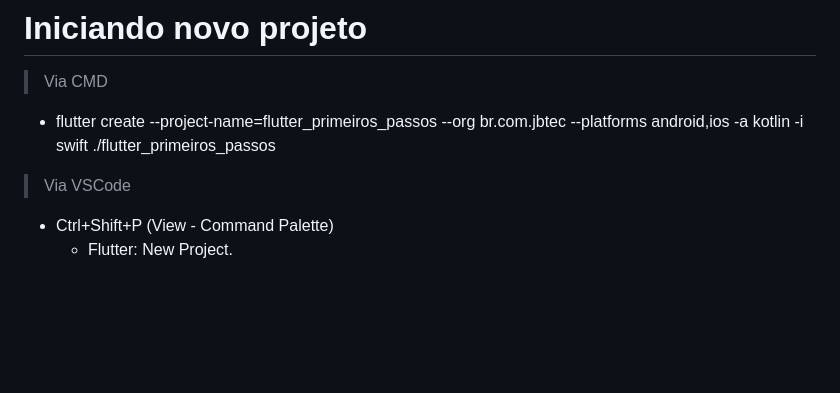
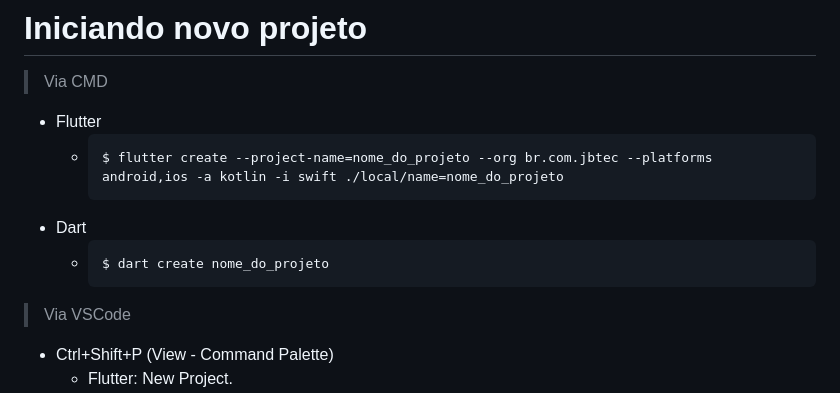
Before and after one commit to JBSilvaDev/Documentacao_Dart-Flutter, a Markdown page: Instalacao/Instalação.md, the part around the change. Rendered like a GitHub page; blank space fills up the shorter version.

````diff
--- a/Instalacao/Instalação.md
+++ b/Instalacao/Instalação.md
@@ -79,8 +79,14 @@
         - Navegar ate pasta bin onde instalou flutter ou seguir mesmos passos para atualizar Path, porem usando caminho ate a pasta flutter uma antes da bin
 # Iniciando novo projeto
 > Via CMD
-- flutter create --project-name=flutter_primeiros_passos --org br.com.jbtec --platforms android,ios -a kotlin -i swift ./flutter_primeiros_passos
-
+- Flutter
+    - ```dart
+      $ flutter create --project-name=nome_do_projeto --org br.com.jbtec --platforms android,ios -a kotlin -i swift ./local/name=nome_do_projeto
+        ```
+- Dart
+    - ```cmd
+      $ dart create nome_do_projeto
+        ```
 > Via VSCode
 - Ctrl+Shift+P (View - Command Palette)
     - Flutter: New Project.
````
Also changed, not shown: Dependencias/Dependencias.md (+0 -2 lines), Dart/Img/retornoFirebase.png (added), 8 other files.
